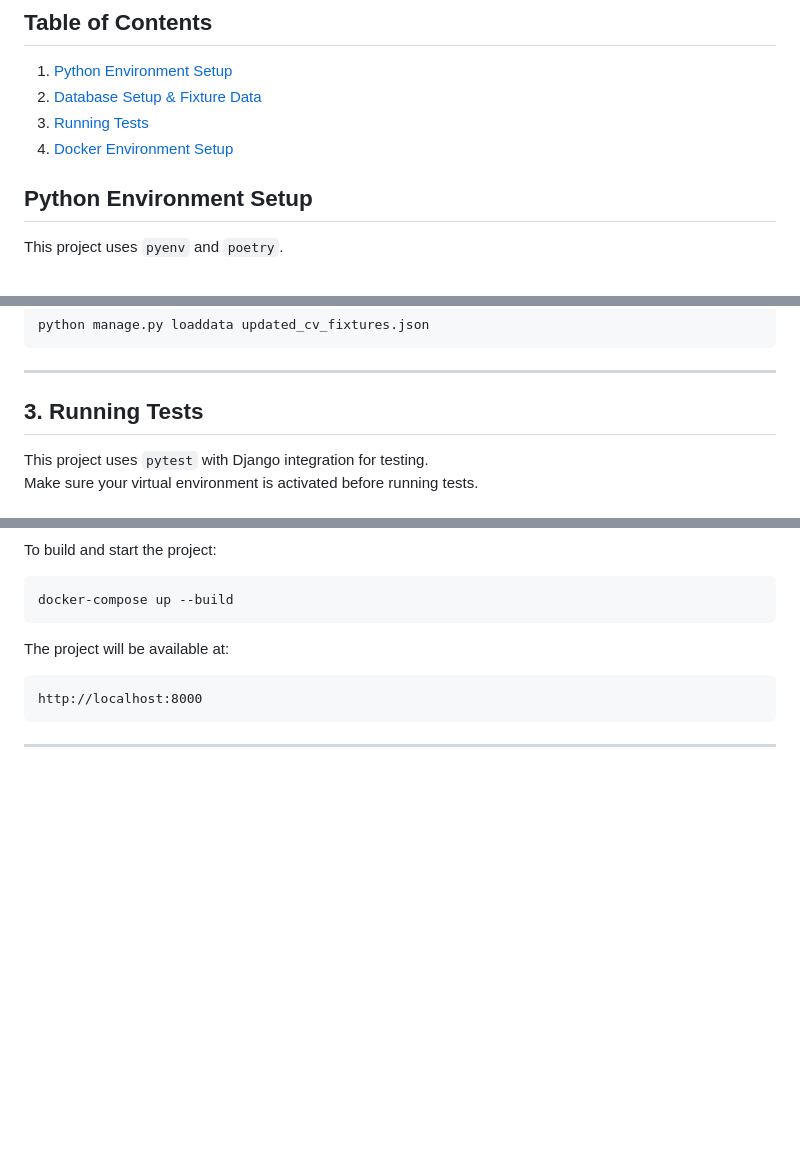
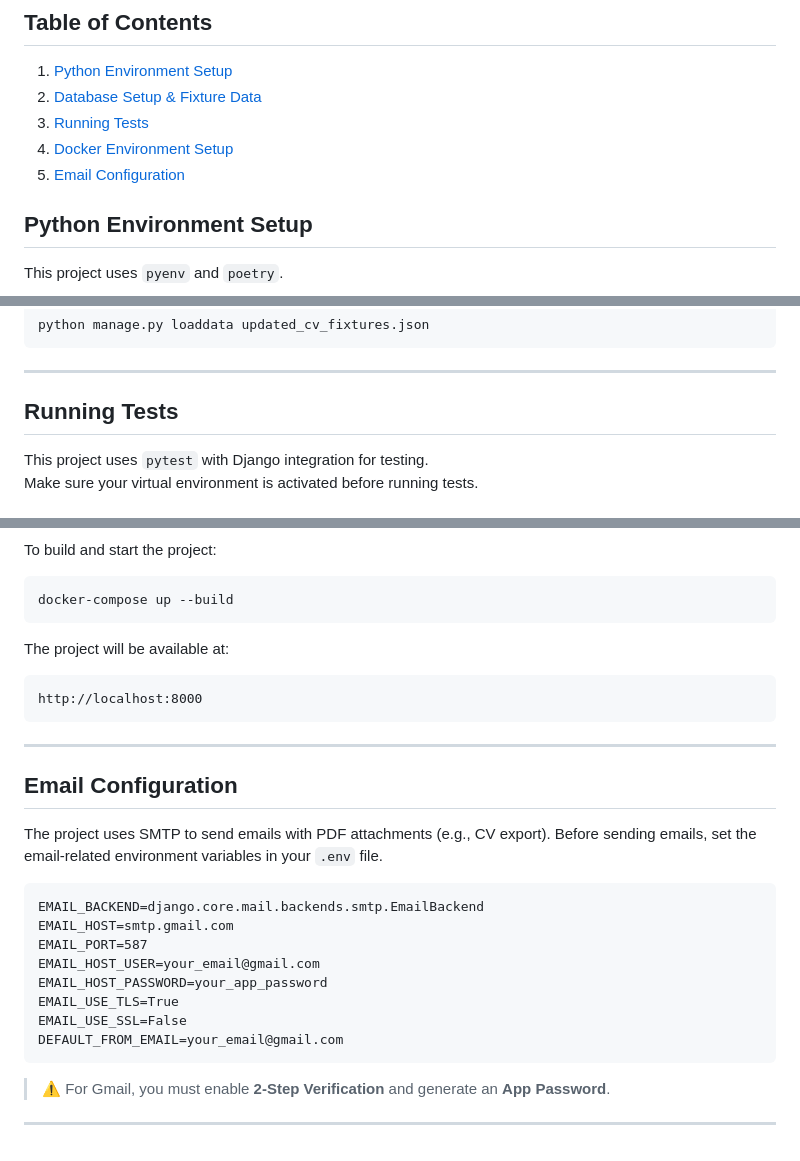
Before and after one commit to OleksiukStepan/DTeam-django-practical-test, a Markdown page: README.md, 3 parts joined by grey strips. GitHub-like rendering; blank space fills up the shorter version.

Commit message:
add email config

````diff
--- a/README.md
+++ b/README.md
@@ -146,4 +146,5 @@ Complete each task thoroughly, commit your work following the branch-and-merge s
 4. [Docker Environment Setup](#docker-environment-setup)
+5. [Email Configuration](#email-configuration)
 
 
 ## Python Environment Setup
@@ -191,7 +192,7 @@ python manage.py loaddata updated_cv_fixtures.json
 ---
 
 
-## 3. Running Tests
+## Running Tests
 
 This project uses `pytest` with Django integration for testing.
 Make sure your virtual environment is activated before running tests.
@@ -245,3 +246,24 @@ http://localhost:8000
 ```
 
 ---
+
+
+## Email Configuration
+
+The project uses SMTP to send emails with PDF attachments (e.g., CV export).
+Before sending emails, set the email-related environment variables in your `.env` file.
+
+```dotenv
+EMAIL_BACKEND=django.core.mail.backends.smtp.EmailBackend
+EMAIL_HOST=smtp.gmail.com
+EMAIL_PORT=587
+EMAIL_HOST_USER=your_email@gmail.com
+EMAIL_HOST_PASSWORD=your_app_password
+EMAIL_USE_TLS=True
+EMAIL_USE_SSL=False
+DEFAULT_FROM_EMAIL=your_email@gmail.com
+```
+> ⚠️ For Gmail, you must enable **2-Step Verification** and generate an **App Password**.
+
+
+---
````
Also changed, not shown: other parts of README.md (+2 -2 lines).
